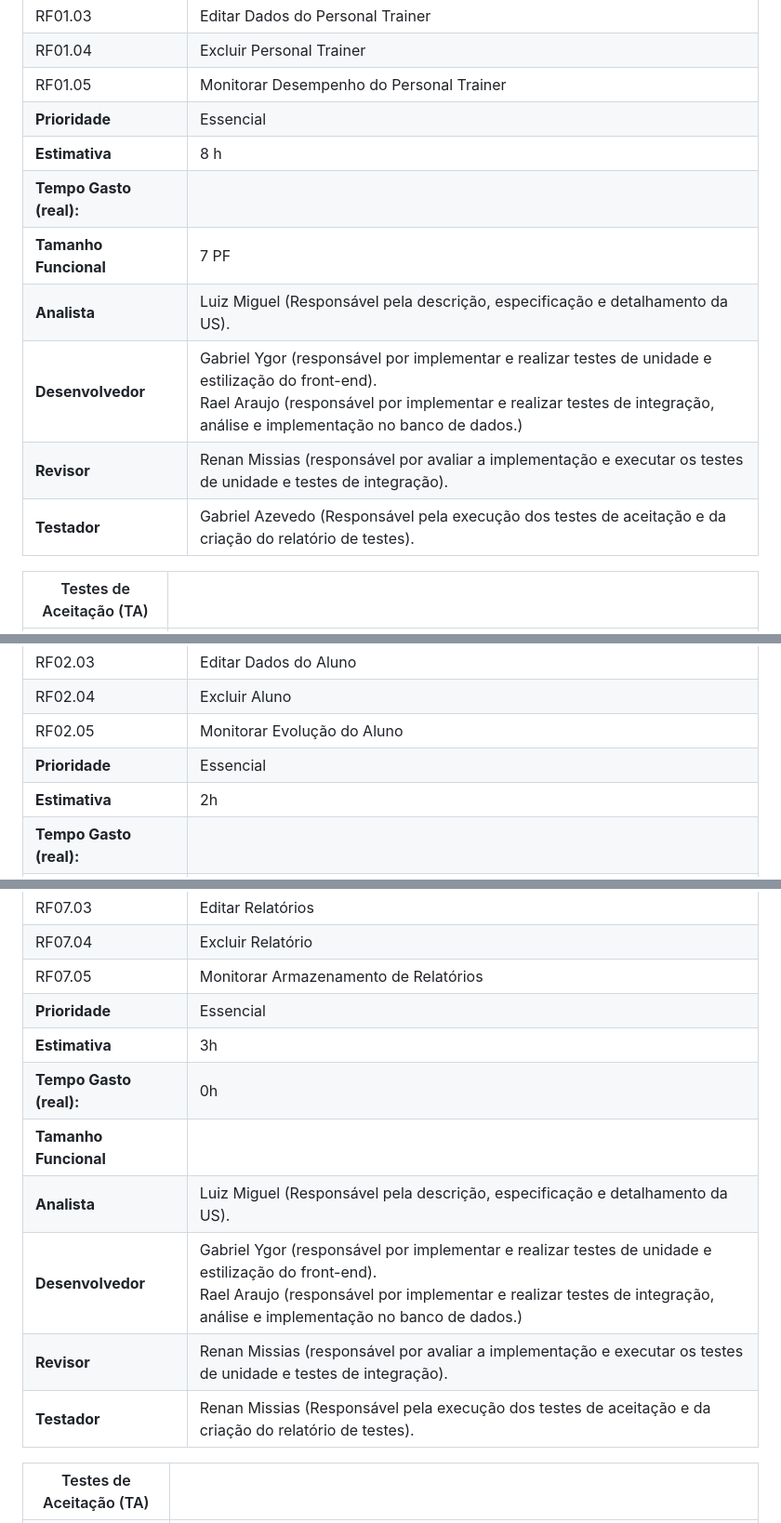
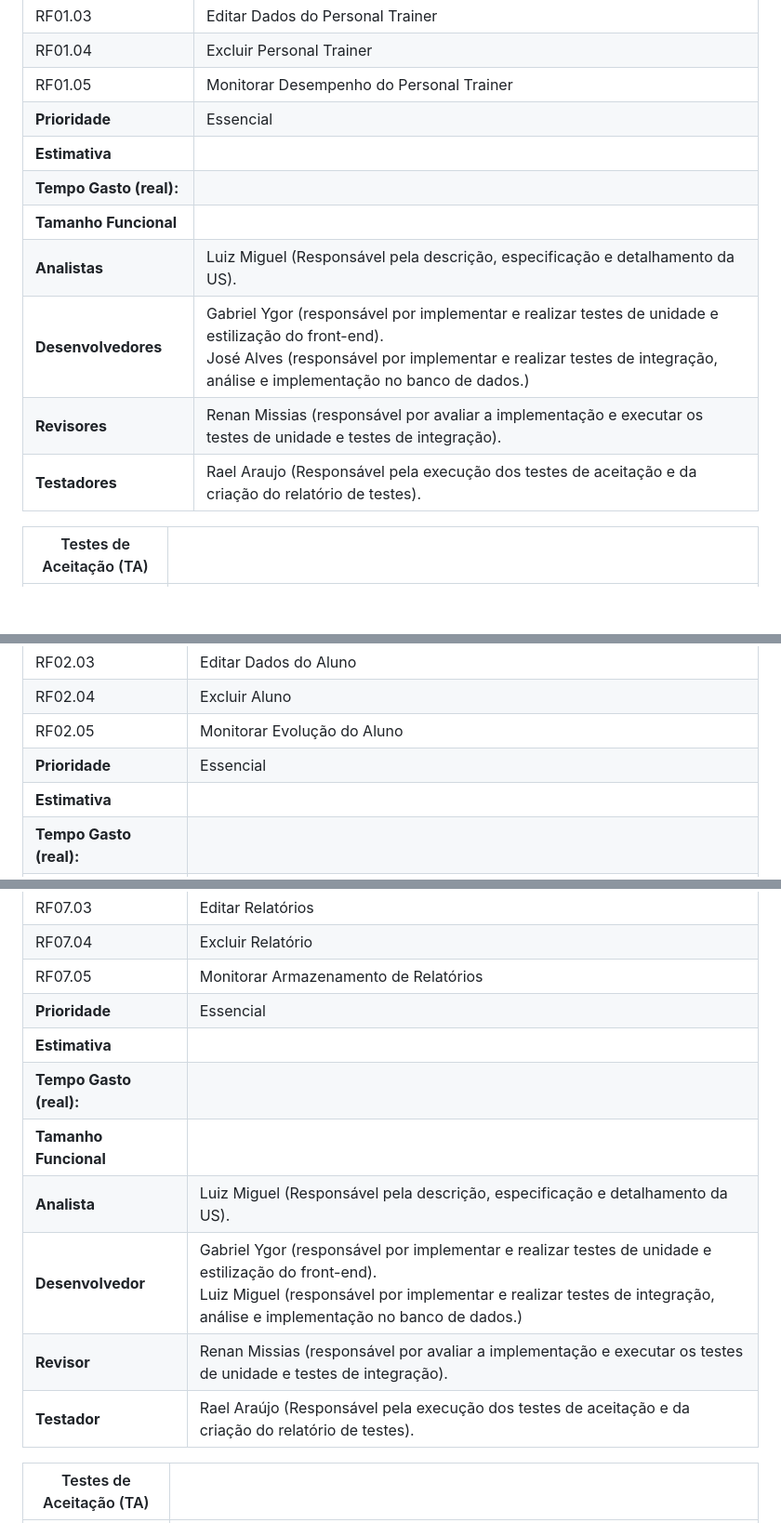
Before and after one commit to RenanCDev/TraininSync, a Markdown page: Documentos/Documento de User Stories.md, 3 parts joined by grey strips. Shown: that part at 93% size. Rendered like a GitHub page; blank space fills up the shorter version.

Commit message:
docs: necessary changes in User Stories file

```diff
--- a/Documentos/Documento de User Stories.md
+++ b/Documentos/Documento de User Stories.md
@@ -25,13 +25,13 @@ Este documento fragmenta e detalha cada etapa das histórias de usuário, dividi
 | RF01.04                       | Excluir Personal Trainer                                                                    |
 | RF01.05                       | Monitorar Desempenho do Personal Trainer                                                    |
 | **Prioridade** | Essencial                                                                                   |
-| **Estimativa** | 8 h                                                                                         |
+| **Estimativa** |                                                                                          |
 | **Tempo Gasto (real):** |                                                                                             |
-| **Tamanho Funcional** | 7 PF                                                                                        |
-| **Analista** | Luiz Miguel (Responsável pela descrição, especificação e detalhamento da US).                |
-| **Desenvolvedor** | Gabriel Ygor (responsável por implementar e realizar testes de unidade e estilização do front-end).<br>Rael Araujo (responsável por implementar e realizar testes de integração, análise e implementação no banco de dados.) |
-| **Revisor** | Renan Missias (responsável por avaliar a implementação e executar os testes de unidade e testes de integração). |
-| **Testador** | Gabriel Azevedo (Responsável pela execução dos testes de aceitação e da criação do relatório de testes). |
+| **Tamanho Funcional** |                                                                                         |
+| **Analistas** | Luiz Miguel (Responsável pela descrição, especificação e detalhamento da US).                |
+| **Desenvolvedores** | Gabriel Ygor (responsável por implementar e realizar testes de unidade e estilização do front-end).<br>José Alves (responsável por implementar e realizar testes de integração, análise e implementação no banco de dados.) |
+| **Revisores** | Renan Missias (responsável por avaliar a implementação e executar os testes de unidade e testes de integração). |
+| **Testadores** | Rael Araujo (Responsável pela execução dos testes de aceitação e da criação do relatório de testes). |
 
 | Testes de Aceitação (TA) |          |
 | ------------------------ | -------- |
@@ -58,7 +58,7 @@ Este documento fragmenta e detalha cada etapa das histórias de usuário, dividi
 | RF02.04                       | Excluir Aluno                                                                               |
 | RF02.05                       | Monitorar Evolução do Aluno                                                                 |
 | **Prioridade** | Essencial                                                                                   |
-| **Estimativa** | 2h                                                                                          |
+| **Estimativa** |                                                                                           |
 | **Tempo Gasto (real):** |                                                                                             |
 | **Tamanho Funcional** |                                                                                             |
 | **Analista** | Luiz Miguel (Responsável pela descrição, especificação e detalhamento da US).                |
@@ -218,13 +218,13 @@ Este documento fragmenta e detalha cada etapa das histórias de usuário, dividi
 | RF07.04                       | Excluir Relatório                                                                           |
 | RF07.05                       | Monitorar Armazenamento de Relatórios                                                       |
 | **Prioridade** | Essencial                                                                                   |
-| **Estimativa** | 3h                                                                                          |
-| **Tempo Gasto (real):** | 0h                                                                                          |
+| **Estimativa** |                                                                                           |
+| **Tempo Gasto (real):** |                                                                                           |
 | **Tamanho Funcional** |                                                                                             |
 | **Analista** | Luiz Miguel (Responsável pela descrição, especificação e detalhamento da US).                |
-| **Desenvolvedor** | Gabriel Ygor (responsável por implementar e realizar testes de unidade e estilização do front-end).<br>Rael Araujo (responsável por implementar e realizar testes de integração, análise e implementação no banco de dados.) |
+| **Desenvolvedor** | Gabriel Ygor (responsável por implementar e realizar testes de unidade e estilização do front-end).<br>Luiz Miguel (responsável por implementar e realizar testes de integração, análise e implementação no banco de dados.) |
 | **Revisor** | Renan Missias (responsável por avaliar a implementação e executar os testes de unidade e testes de integração). |
-| **Testador** | Renan Missias (Responsável pela execução dos testes de aceitação e da criação do relatório de testes). |
+| **Testador** | Rael Araújo (Responsável pela execução dos testes de aceitação e da criação do relatório de testes). |
 
 | Testes de Aceitação (TA) |          |
 | ------------------------ | -------- |
```
Also changed, not shown: other parts of Documentos/Documento de User Stories.md (+13 -13 lines).
